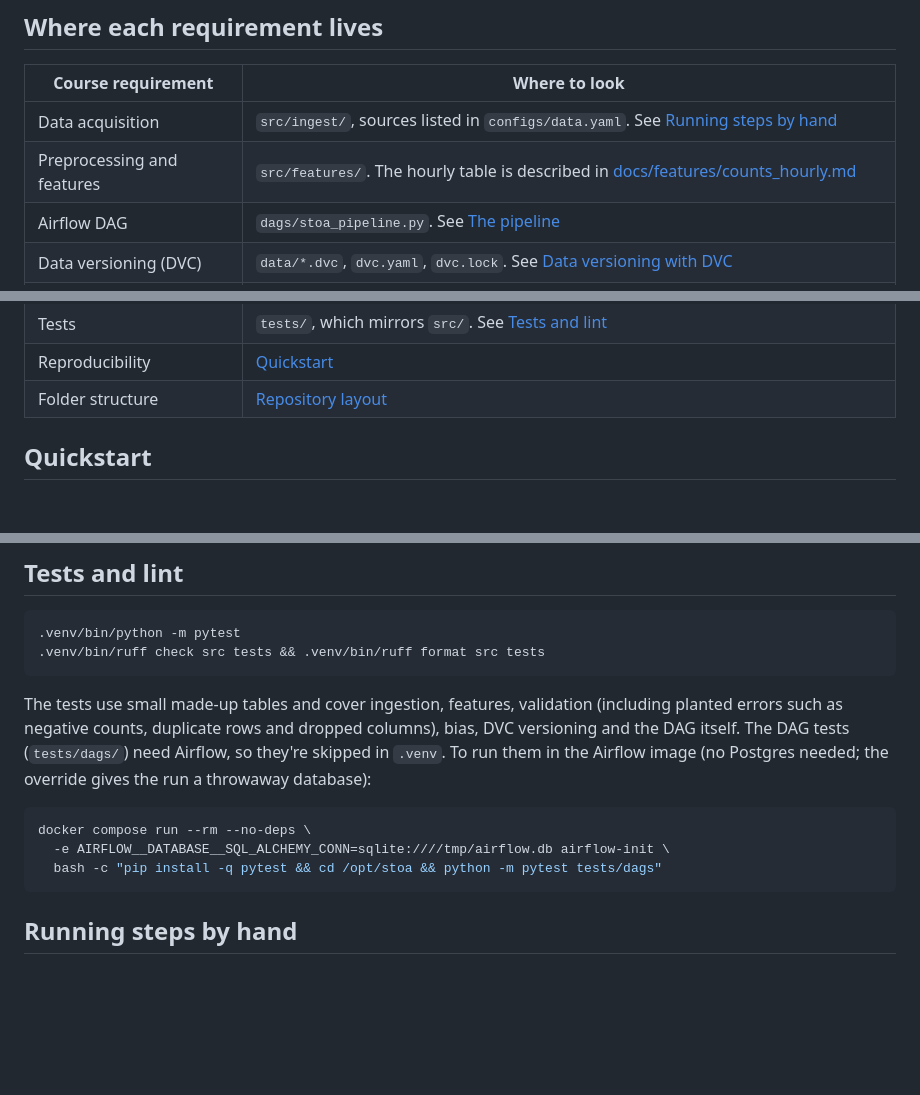
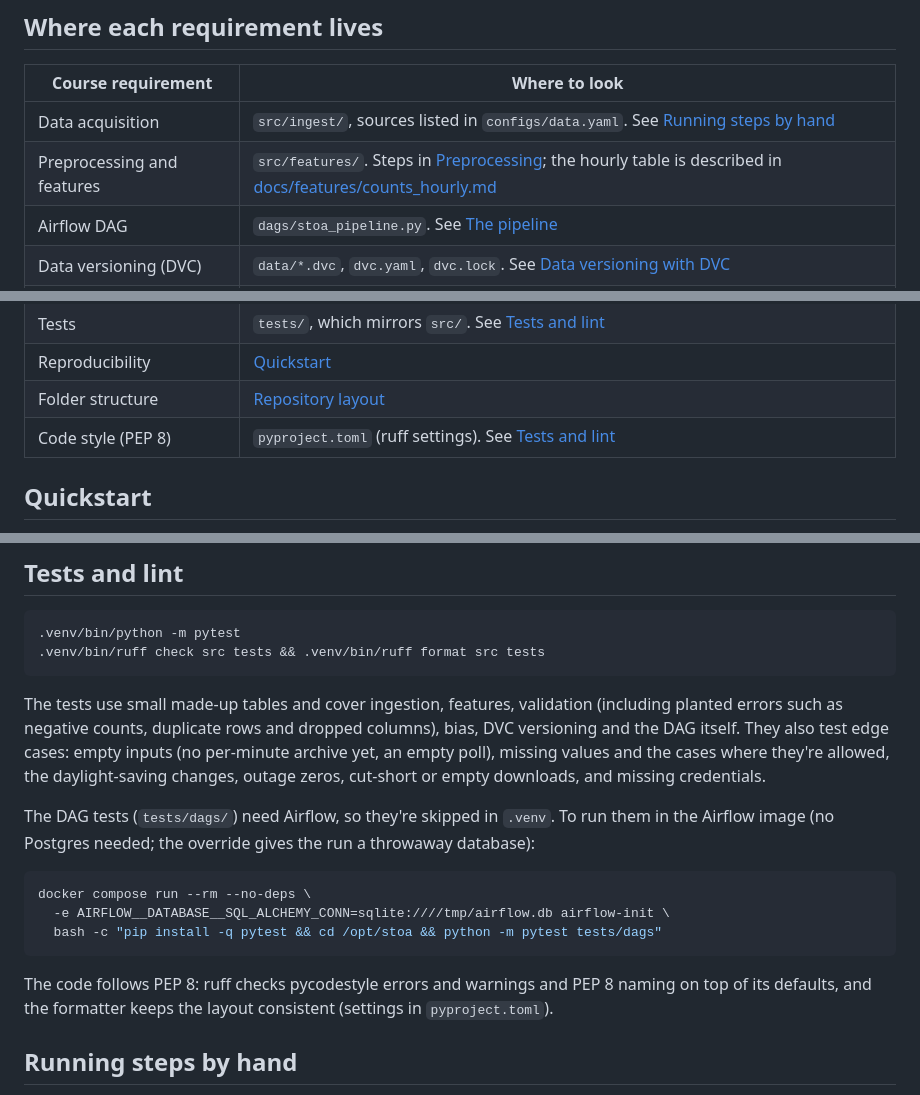
Before and after one commit to romit-basak/Stoa, a Markdown page: README.md, 3 parts joined by grey strips. GitHub-like rendering; blank space fills up the shorter version.

````diff
--- a/README.md
+++ b/README.md
@@ -13,7 +13,7 @@ IE7374 MLOps, Northeastern University, Fall 2026. *Formerly DesireLine.*
 | Course requirement | Where to look |
 |---|---|
 | Data acquisition | `src/ingest/`, sources listed in `configs/data.yaml`. See [Running steps by hand](#running-steps-by-hand) |
-| Preprocessing and features | `src/features/`. The hourly table is described in [docs/features/counts_hourly.md](docs/features/counts_hourly.md) |
+| Preprocessing and features | `src/features/`. Steps in [Preprocessing](#preprocessing); the hourly table is described in [docs/features/counts_hourly.md](docs/features/counts_hourly.md) |
 | Airflow DAG | `dags/stoa_pipeline.py`. See [The pipeline](#the-pipeline) |
 | Data versioning (DVC) | `data/*.dvc`, `dvc.yaml`, `dvc.lock`. See [Data versioning with DVC](#data-versioning-with-dvc) |
 | Schema and statistics | `src/pipeline/validate.py`, `configs/schemas/counts_hourly.yaml`. See [Validation, anomalies and alerts](#validation-anomalies-and-alerts) |
@@ -24,6 +24,7 @@ IE7374 MLOps, Northeastern University, Fall 2026. *Formerly DesireLine.*
 | Tests | `tests/`, which mirrors `src/`. See [Tests and lint](#tests-and-lint) |
 | Reproducibility | [Quickstart](#quickstart) |
 | Folder structure | [Repository layout](#repository-layout) |
+| Code style (PEP 8) | `pyproject.toml` (ruff settings). See [Tests and lint](#tests-and-lint) |
 
 ## Quickstart
 
@@ -248,13 +271,17 @@ A daily run takes about 2 minutes. Once a week, `bias_errors` adds about 16 minu
 .venv/bin/ruff check src tests && .venv/bin/ruff format src tests
 ```
 
-The tests use small made-up tables and cover ingestion, features, validation (including planted errors such as negative counts, duplicate rows and dropped columns), bias, DVC versioning and the DAG itself. The DAG tests (`tests/dags/`) need Airflow, so they're skipped in `.venv`. To run them in the Airflow image (no Postgres needed; the override gives the run a throwaway database):
+The tests use small made-up tables and cover ingestion, features, validation (including planted errors such as negative counts, duplicate rows and dropped columns), bias, DVC versioning and the DAG itself. They also test edge cases: empty inputs (no per-minute archive yet, an empty poll), missing values and the cases where they're allowed, the daylight-saving changes, outage zeros, cut-short or empty downloads, and missing credentials.
+
+The DAG tests (`tests/dags/`) need Airflow, so they're skipped in `.venv`. To run them in the Airflow image (no Postgres needed; the override gives the run a throwaway database):
 
 ```bash
 docker compose run --rm --no-deps \
   -e AIRFLOW__DATABASE__SQL_ALCHEMY_CONN=sqlite:////tmp/airflow.db airflow-init \
   bash -c "pip install -q pytest && cd /opt/stoa && python -m pytest tests/dags"
 ```
+
+The code follows PEP 8: ruff checks pycodestyle errors and warnings and PEP 8 naming on top of its defaults, and the formatter keeps the layout consistent (settings in `pyproject.toml`).
 
 ## Running steps by hand
 
````
Also changed, not shown: other parts of README.md (+22 -0 lines), docs/pipeline/dag_graph_run.png (added).
